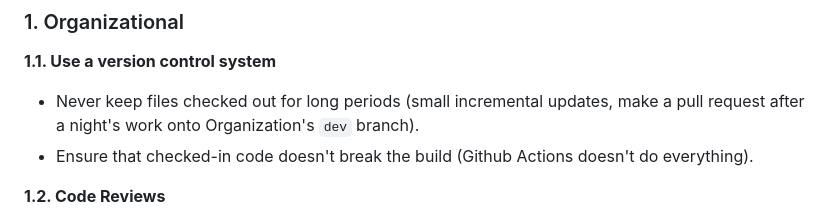
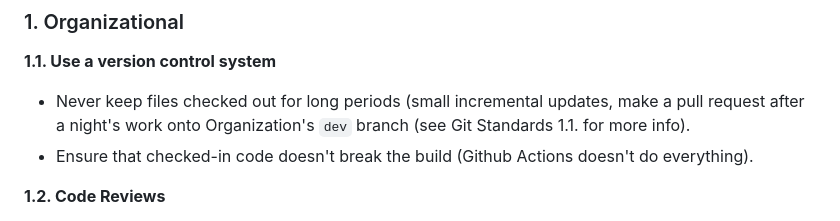
Before and after one commit to GeekGurusUnion/214-Project, a Markdown page: README.md, the part around the change. Rendered like a GitHub page; folded sections open.

Commit message:
Provide clarity for 1.1. (Organizational)

```diff
--- a/README.md
+++ b/README.md
@@ -24,7 +24,7 @@ Iwan de Jong (u22498037@tuks.co.za) [![Github](https://img.shields.io/badge/-@iw
 
 **1.1. Use a version control system**
 
-- Never keep files checked out for long periods (small incremental updates, make a pull request after a night's work onto Organization's `dev` branch).
+- Never keep files checked out for long periods (small incremental updates, make a pull request after a night's work onto Organization's `dev` branch (see Git Standards 1.1. for more info).
 - Ensure that checked-in code doesn't break the build (Github Actions doesn't do everything).
 
 **1.2. Code Reviews**
```
